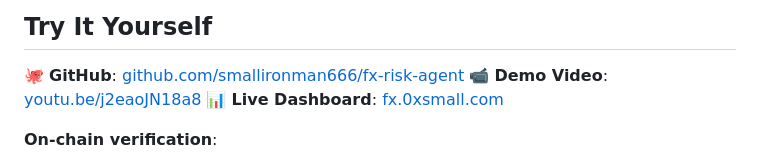
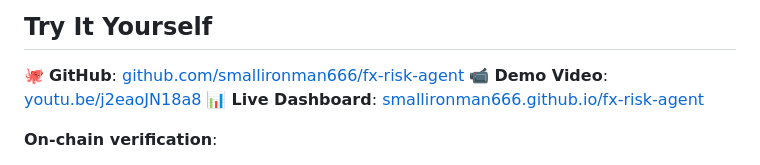
Before and after one commit to smallironman666/fx-risk-agent, a Markdown page: docs/BLOG_POST.md, the part around the change. GitHub-like rendering.

```diff
--- a/docs/BLOG_POST.md
+++ b/docs/BLOG_POST.md
@@ -211,7 +211,7 @@ The gap between "AI makes decisions" and "AI decisions are auditable" is vast. P
 
 🐙 **GitHub**: [github.com/smallironman666/fx-risk-agent](https://github.com/smallironman666/fx-risk-agent)
 📹 **Demo Video**: [youtu.be/j2eaoJN18a8](https://youtu.be/j2eaoJN18a8)
-📊 **Live Dashboard**: [fx.0xsmall.com](http://fx.0xsmall.com)
+📊 **Live Dashboard**: [smallironman666.github.io/fx-risk-agent](https://smallironman666.github.io/fx-risk-agent/)
 
 **On-chain verification**:
 - FXRiskOracleV2: [`0x2ddfe5669e712d31d8013ebf3034ea72d668c6bf`](https://chainscan-galileo.0g.ai/address/0x2ddfe5669e712d31d8013ebf3034ea72d668c6bf)
```
Also changed, not shown: README.md (+2 -2 lines), README.zh-CN.md (+2 -2 lines).
